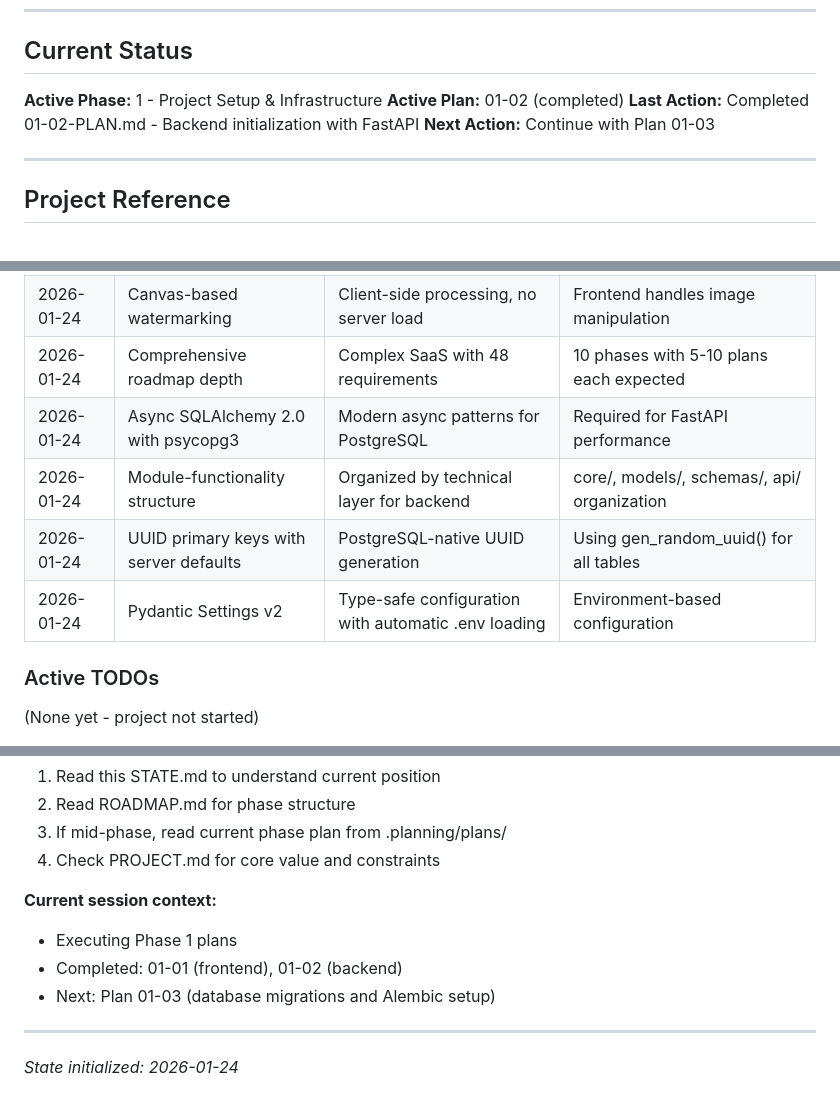
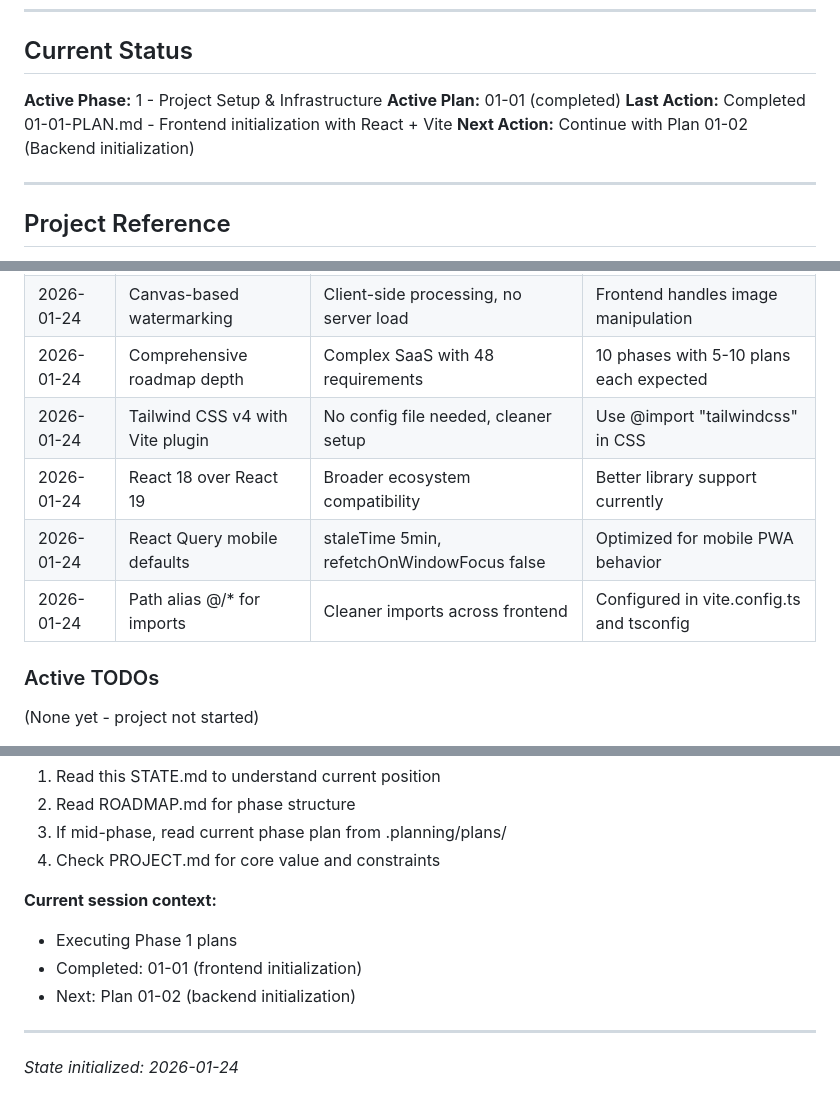
Before and after one commit to alecont1/relatorios, a Markdown page: .planning/STATE.md, 3 parts joined by grey strips. Drawn GitHub-style.

Commit message:
docs(01-01): complete frontend initialization plan
Tasks completed: 2/2
- Initialize Vite + React + TypeScript project
- Configure state management and data fetching

SUMMARY: .planning/phases/01-project-setup-infrastructure/01-01-SUMMARY.md

```diff
--- a/.planning/STATE.md
+++ b/.planning/STATE.md
@@ -7,9 +7,9 @@
 ## Current Status
 
 **Active Phase:** 1 - Project Setup & Infrastructure
-**Active Plan:** 01-02 (completed)
-**Last Action:** Completed 01-02-PLAN.md - Backend initialization with FastAPI
-**Next Action:** Continue with Plan 01-03
+**Active Plan:** 01-01 (completed)
+**Last Action:** Completed 01-01-PLAN.md - Frontend initialization with React + Vite
+**Next Action:** Continue with Plan 01-02 (Backend initialization)
 
 ---
 
@@ -71,10 +71,10 @@
 | 2026-01-24 | Cloudflare R2 for storage | Zero egress fees for photo downloads | S3-compatible client library needed |
 | 2026-01-24 | Canvas-based watermarking | Client-side processing, no server load | Frontend handles image manipulation |
 | 2026-01-24 | Comprehensive roadmap depth | Complex SaaS with 48 requirements | 10 phases with 5-10 plans each expected |
-| 2026-01-24 | Async SQLAlchemy 2.0 with psycopg3 | Modern async patterns for PostgreSQL | Required for FastAPI performance |
-| 2026-01-24 | Module-functionality structure | Organized by technical layer for backend | core/, models/, schemas/, api/ organization |
-| 2026-01-24 | UUID primary keys with server defaults | PostgreSQL-native UUID generation | Using gen_random_uuid() for all tables |
-| 2026-01-24 | Pydantic Settings v2 | Type-safe configuration with automatic .env loading | Environment-based configuration |
+| 2026-01-24 | Tailwind CSS v4 with Vite plugin | No config file needed, cleaner setup | Use @import "tailwindcss" in CSS |
+| 2026-01-24 | React 18 over React 19 | Broader ecosystem compatibility | Better library support currently |
+| 2026-01-24 | React Query mobile defaults | staleTime 5min, refetchOnWindowFocus false | Optimized for mobile PWA behavior |
+| 2026-01-24 | Path alias @/* for imports | Cleaner imports across frontend | Configured in vite.config.ts and tsconfig |
 
 ### Active TODOs
 
@@ -106,8 +105,8 @@
 
 **Current session context:**
 - Executing Phase 1 plans
-- Completed: 01-01 (frontend), 01-02 (backend)
-- Next: Plan 01-03 (database migrations and Alembic setup)
+- Completed: 01-01 (frontend initialization)
+- Next: Plan 01-02 (backend initialization)
 
 ---
 
```
Also changed, not shown: other parts of .planning/STATE.md (+2 -3 lines), .planning/ROADMAP.md (+1 -1 lines), 1 other file.
